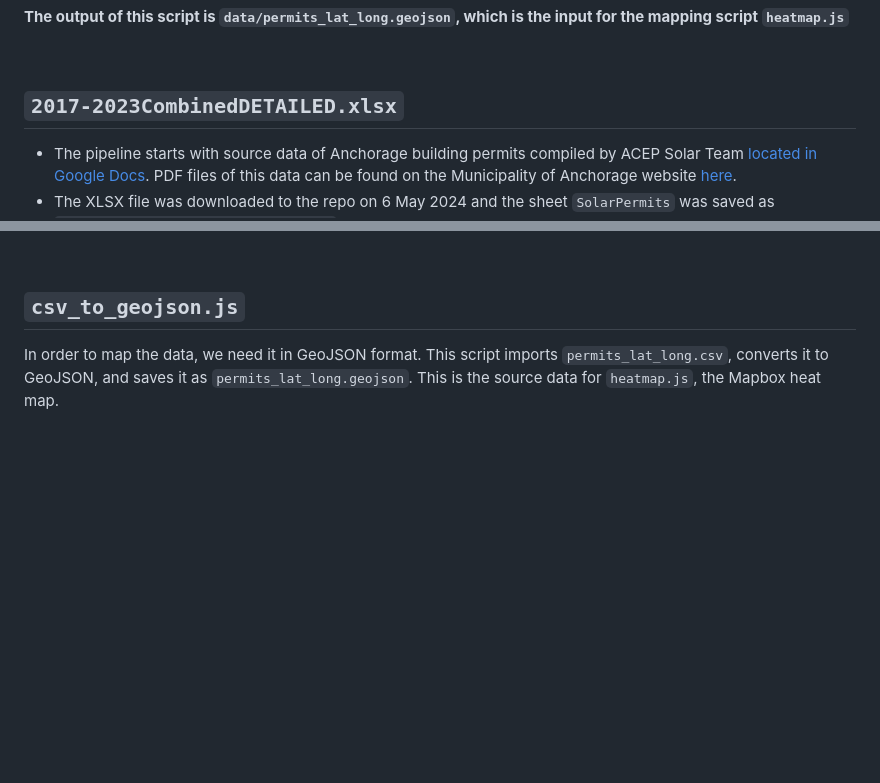
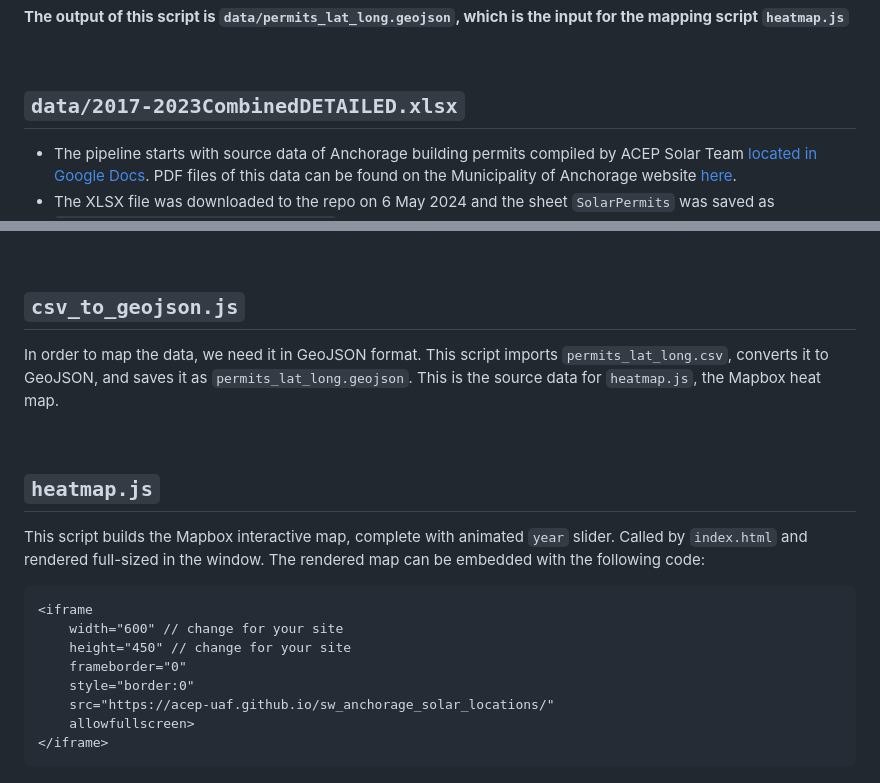
Before and after one commit to acep-uaf/sw_anchorage_solar_locations, a Markdown page: code/README.md, 2 parts joined by grey strips. Drawn GitHub-style; blank space fills up the shorter version.

Commit message:
update code readme

````diff
--- a/code/README.md
+++ b/code/README.md
@@ -24,7 +24,7 @@ Convert CSV to GeoJSON
 
 <br>
 
-## `2017-2023CombinedDETAILED.xlsx`
+## `data/2017-2023CombinedDETAILED.xlsx`
 * The pipeline starts with source data of Anchorage building permits compiled by ACEP Solar Team [located in Google Docs](https://docs.google.com/spreadsheets/d/192wR684Fh2tu78FlvWTkQMevPNG-0Hkn/edit#gid=1854885205). PDF files of this data can be found on the Municipality of Anchorage website [here](https://www.muni.org/Departments/OCPD/development-services/permits-inspections/pages/permit-activity-reports.aspx).
 * The XLSX file was downloaded to the repo on 6 May 2024 and the sheet `SolarPermits` was saved as `data/raw_2017_2023_SolarPermits.csv`
 
@@ -73,3 +73,19 @@ This is a short script that imports both `output.csv` and the cleaned source dat
 
 ## `csv_to_geojson.js`
 In order to map the data, we need it in GeoJSON format. This script imports `permits_lat_long.csv`, converts it to GeoJSON, and saves it as `permits_lat_long.geojson`. This is the source data for `heatmap.js`, the Mapbox heat map.
+
+<br>
+
+## `heatmap.js`
+This script builds the Mapbox interactive map, complete with animated `year` slider. Called by `index.html` and rendered full-sized in the window. The rendered map can be embedded with the following code:
+
+```
+<iframe
+    width="600" // change for your site
+    height="450" // change for your site
+    frameborder="0"
+    style="border:0"
+    src="https://acep-uaf.github.io/sw_anchorage_solar_locations/"
+    allowfullscreen>
+</iframe>
+```
````
